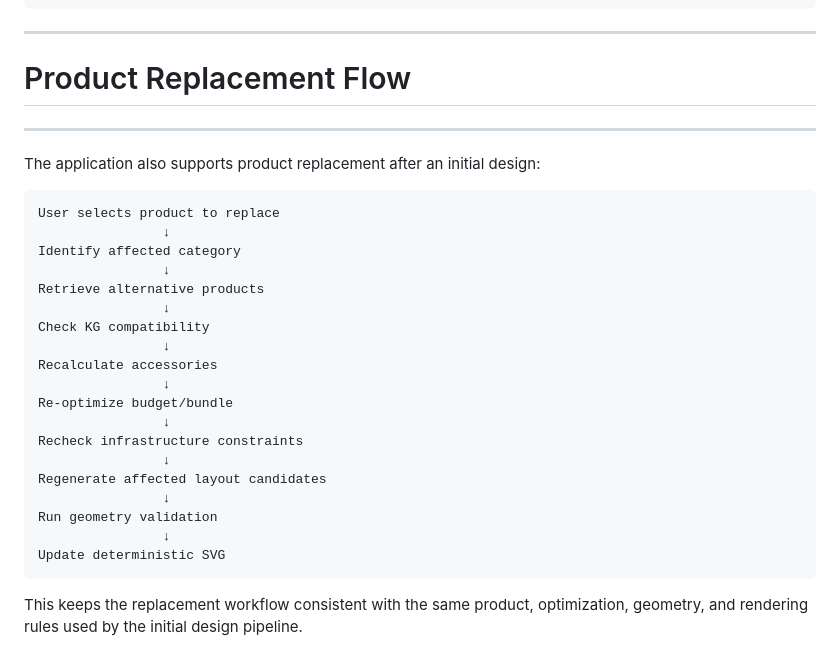
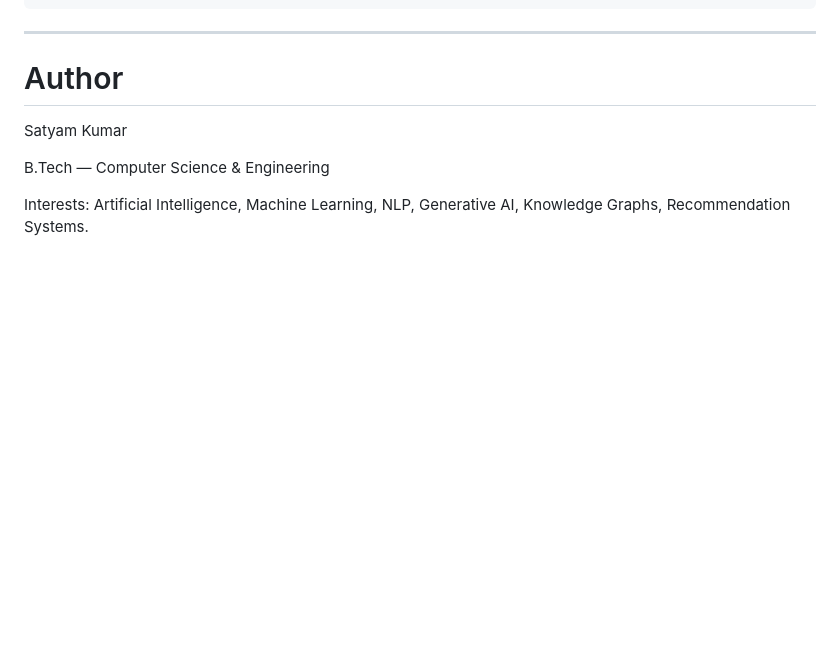
Before and after one commit to Satyamshahi17/kohler-ai-bathroom-designer-planner, a Markdown page: README.md, the part around the change. GitHub-like rendering; blank space fills up the shorter version.

````diff
--- a/README.md
+++ b/README.md
@@ -707,32 +707,10 @@ Bathroom Image + User Requirements
 
 ---
 
-# Product Replacement Flow
+# Author
 
----
+Satyam Kumar
 
-The application also supports product replacement after an initial design:
+B.Tech — Computer Science & Engineering
 
-```text
-User selects product to replace
-                ↓
-Identify affected category
-                ↓
-Retrieve alternative products
-                ↓
-Check KG compatibility
-                ↓
-Recalculate accessories
-                ↓
-Re-optimize budget/bundle
-                ↓
-Recheck infrastructure constraints
-                ↓
-Regenerate affected layout candidates
-                ↓
-Run geometry validation
-                ↓
-Update deterministic SVG
-```
-
-This keeps the replacement workflow consistent with the same product, optimization, geometry, and rendering rules used by the initial design pipeline.
+Interests: Artificial Intelligence, Machine Learning, NLP, Generative AI, Knowledge Graphs, Recommendation Systems.
````
